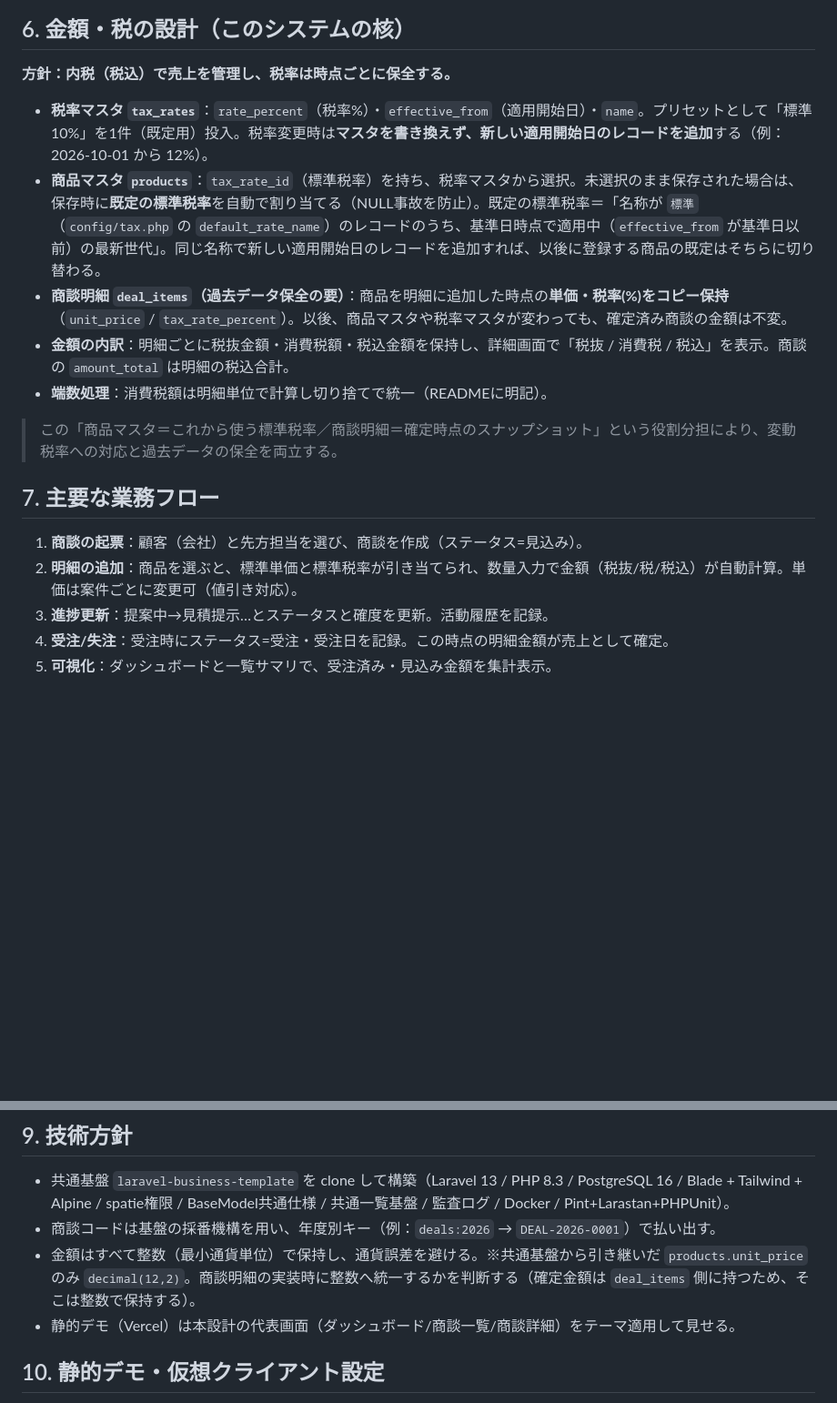
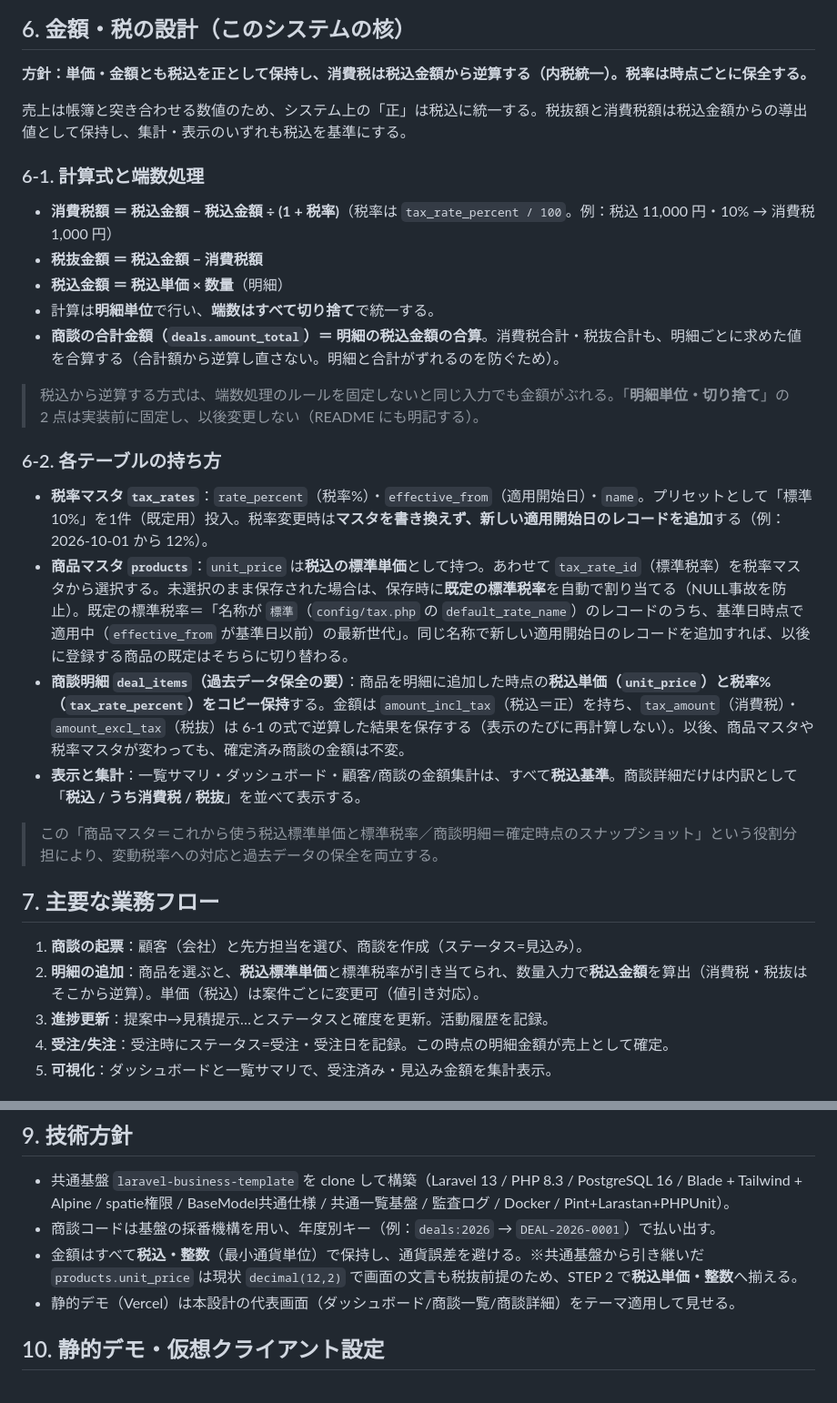
Before and after one commit to koutadev/crm-sales, a Markdown page: docs/basic-design.md, 2 parts joined by grey strips. Shown at 91% size. Drawn GitHub-style; blank space fills up the shorter version.

```diff
--- a/docs/basic-design.md
+++ b/docs/basic-design.md
@@ -127,20 +132,33 @@ erDiagram
 
 ## 6. 金額・税の設計（このシステムの核）
 
-**方針：内税（税込）で売上を管理し、税率は時点ごとに保全する。**
+**方針：単価・金額とも税込を正として保持し、消費税は税込金額から逆算する（内税統一）。税率は時点ごとに保全する。**
+
+売上は帳簿と突き合わせる数値のため、システム上の「正」は税込に統一する。税抜額と消費税額は税込金額からの導出値として保持し、集計・表示のいずれも税込を基準にする。
+
+### 6-1. 計算式と端数処理
+
+- **消費税額 ＝ 税込金額 − 税込金額 ÷ (1 + 税率)**（税率は `tax_rate_percent / 100`。例：税込 11,000 円・10% → 消費税 1,000 円）
+- **税抜金額 ＝ 税込金額 − 消費税額**
+- **税込金額 ＝ 税込単価 × 数量**（明細）
+- 計算は**明細単位**で行い、**端数はすべて切り捨て**で統一する。
+- **商談の合計金額（`deals.amount_total`）＝ 明細の税込金額の合算**。消費税合計・税抜合計も、明細ごとに求めた値を合算する（合計額から逆算し直さない。明細と合計がずれるのを防ぐため）。
+
+> 税込から逆算する方式は、端数処理のルールを固定しないと同じ入力でも金額がぶれる。「**明細単位・切り捨て**」の 2 点は実装前に固定し、以後変更しない（README にも明記する）。
+
+### 6-2. 各テーブルの持ち方
 
 - **税率マスタ `tax_rates`**：`rate_percent`（税率%）・`effective_from`（適用開始日）・`name`。プリセットとして「標準10%」を1件（既定用）投入。税率変更時は**マスタを書き換えず、新しい適用開始日のレコードを追加**する（例：2026-10-01 から 12%）。
-- **商品マスタ `products`**：`tax_rate_id`（標準税率）を持ち、税率マスタから選択。未選択のまま保存された場合は、保存時に**既定の標準税率**を自動で割り当てる（NULL事故を防止）。既定の標準税率＝「名称が `標準`（`config/tax.php` の `default_rate_name`）のレコードのうち、基準日時点で適用中（`effective_from` が基準日以前）の最新世代」。同じ名称で新しい適用開始日のレコードを追加すれば、以後に登録する商品の既定はそちらに切り替わる。
-- **商談明細 `deal_items`（過去データ保全の要）**：商品を明細に追加した時点の**単価・税率(%)をコピー保持**（`unit_price` / `tax_rate_percent`）。以後、商品マスタや税率マスタが変わっても、確定済み商談の金額は不変。
-- **金額の内訳**：明細ごとに税抜金額・消費税額・税込金額を保持し、詳細画面で「税抜 / 消費税 / 税込」を表示。商談の `amount_total` は明細の税込合計。
-- **端数処理**：消費税額は明細単位で計算し切り捨てで統一（READMEに明記）。
+- **商品マスタ `products`**：`unit_price` は**税込の標準単価**として持つ。あわせて `tax_rate_id`（標準税率）を税率マスタから選択する。未選択のまま保存された場合は、保存時に**既定の標準税率**を自動で割り当てる（NULL事故を防止）。既定の標準税率＝「名称が `標準`（`config/tax.php` の `default_rate_name`）のレコードのうち、基準日時点で適用中（`effective_from` が基準日以前）の最新世代」。同じ名称で新しい適用開始日のレコードを追加すれば、以後に登録する商品の既定はそちらに切り替わる。
+- **商談明細 `deal_items`（過去データ保全の要）**：商品を明細に追加した時点の**税込単価（`unit_price`）と税率%（`tax_rate_percent`）をコピー保持**する。金額は `amount_incl_tax`（税込＝正）を持ち、`tax_amount`（消費税）・`amount_excl_tax`（税抜）は 6-1 の式で逆算した結果を保存する（表示のたびに再計算しない）。以後、商品マスタや税率マスタが変わっても、確定済み商談の金額は不変。
+- **表示と集計**：一覧サマリ・ダッシュボード・顧客/商談の金額集計は、すべて**税込基準**。商談詳細だけは内訳として「**税込 / うち消費税 / 税抜**」を並べて表示する。
 
-> この「商品マスタ＝これから使う標準税率／商談明細＝確定時点のスナップショット」という役割分担により、変動税率への対応と過去データの保全を両立する。
+> この「商品マスタ＝これから使う税込標準単価と標準税率／商談明細＝確定時点のスナップショット」という役割分担により、変動税率への対応と過去データの保全を両立する。
 
 ## 7. 主要な業務フロー
 
 1. **商談の起票**：顧客（会社）と先方担当を選び、商談を作成（ステータス=見込み）。
-2. **明細の追加**：商品を選ぶと、標準単価と標準税率が引き当てられ、数量入力で金額（税抜/税/税込）が自動計算。単価は案件ごとに変更可（値引き対応）。
+2. **明細の追加**：商品を選ぶと、**税込標準単価**と標準税率が引き当てられ、数量入力で**税込金額**を算出（消費税・税抜はそこから逆算）。単価（税込）は案件ごとに変更可（値引き対応）。
 3. **進捗更新**：提案中→見積提示…とステータスと確度を更新。活動履歴を記録。
 4. **受注/失注**：受注時にステータス=受注・受注日を記録。この時点の明細金額が売上として確定。
 5. **可視化**：ダッシュボードと一覧サマリで、受注済み・見込み金額を集計表示。
@@ -156,7 +174,7 @@ erDiagram
 
 - 共通基盤 `laravel-business-template` を clone して構築（Laravel 13 / PHP 8.3 / PostgreSQL 16 / Blade + Tailwind + Alpine / spatie権限 / BaseModel共通仕様 / 共通一覧基盤 / 監査ログ / Docker / Pint+Larastan+PHPUnit）。
 - 商談コードは基盤の採番機構を用い、年度別キー（例：`deals:2026` → `DEAL-2026-0001`）で払い出す。
-- 金額はすべて整数（最小通貨単位）で保持し、通貨誤差を避ける。※共通基盤から引き継いだ `products.unit_price` のみ `decimal(12,2)`。商談明細の実装時に整数へ統一するかを判断する（確定金額は `deal_items` 側に持つため、そこは整数で保持する）。
+- 金額はすべて**税込・整数**（最小通貨単位）で保持し、通貨誤差を避ける。※共通基盤から引き継いだ `products.unit_price` は現状 `decimal(12,2)` で画面の文言も税抜前提のため、STEP 2 で**税込単価・整数**へ揃える。
 - 静的デモ（Vercel）は本設計の代表画面（ダッシュボード/商談一覧/商談詳細）をテーマ適用して見せる。
 
 ## 10. 静的デモ・仮想クライアント設定
```
Also changed, not shown: other parts of docs/basic-design.md (+17 -12 lines).
